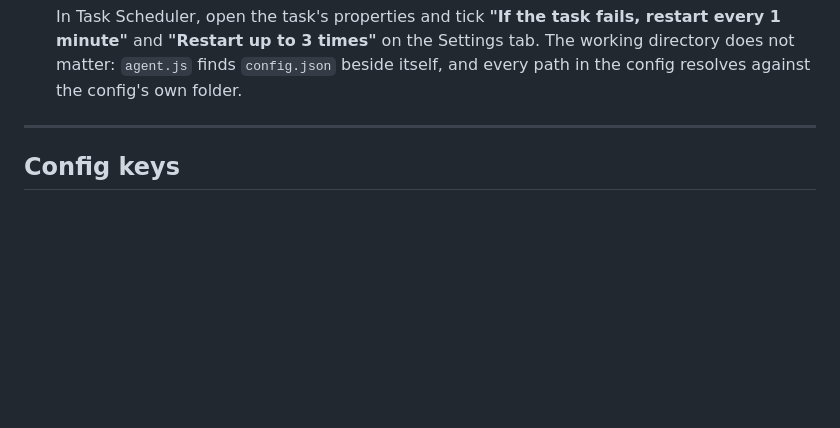
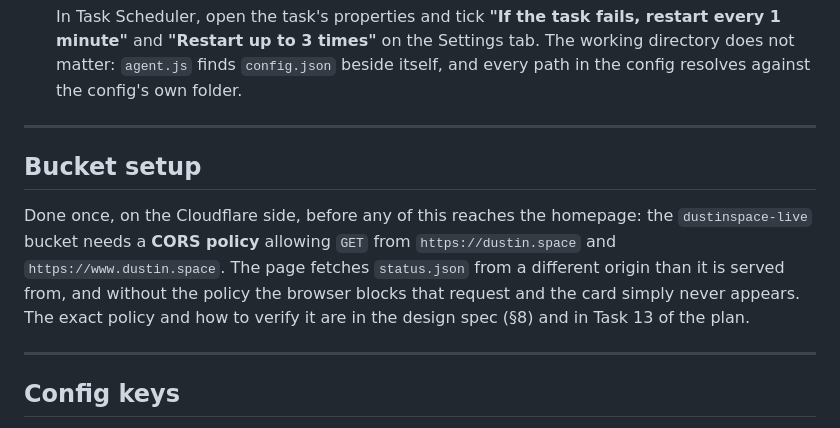
Before and after one commit to dustinspace217/dustin-space, a Markdown page: now-imaging/README.md, the part around the change. Rendered like a GitHub page; blank space fills up the shorter version.

Commit message:
Currently Imaging docs: bucket CORS, Status block, two spec corrections [comments-verified]
Spec gains the CORS policy the design never named (bucket sends no Access-Control headers without one, so the cross-origin fetch of status.json fails and the card never appears), a Caldwell note in 5.4 recording that Simbad's ident table carries none, and a Known gap saying the Playwright probe intercepts the URL and so cannot see a missing policy. Spec 9's resolve test line no longer promises a Caldwell-over-NGC ordering that cannot exist.

Plan: Status block moved to Phase 2 of 4 with Task 13 next; Task 13 gains Step 2b for the policy and its curl check; the self-review records the spec 6.3 entrance animation as a known deviation (not shipped, cosmetic, left alone by ruling). README gains a one-time Bucket setup note pointing at both.

Co-Authored-By: Claude Fable 5.1 <noreply@anthropic.com>
Claude-Session: https://claude.ai/code/session_016Bkh9M6Gd27U6k22Fh66CX

```diff
--- a/now-imaging/README.md
+++ b/now-imaging/README.md
@@ -60,6 +60,18 @@ heartbeat (every 300 s) ───┘                     │
    restart every 1 minute"** and **"Restart up to 3 times"** on the Settings tab.
    The working directory does not matter: `agent.js` finds `config.json` beside
    itself, and every path in the config resolves against the config's own folder.
+
+---
+
+## Bucket setup
+
+Done once, on the Cloudflare side, before any of this reaches the homepage: the
+`dustinspace-live` bucket needs a **CORS policy** allowing `GET` from
+`https://dustin.space` and `https://www.dustin.space`. The page fetches
+`status.json` from a different origin than it is served from, and without the
+policy the browser blocks that request and the card simply never appears. The
+exact policy and how to verify it are in the design spec (§8) and in Task 13 of
+the plan.
 
 ---
 
```
Also changed, not shown: 2 other files.
